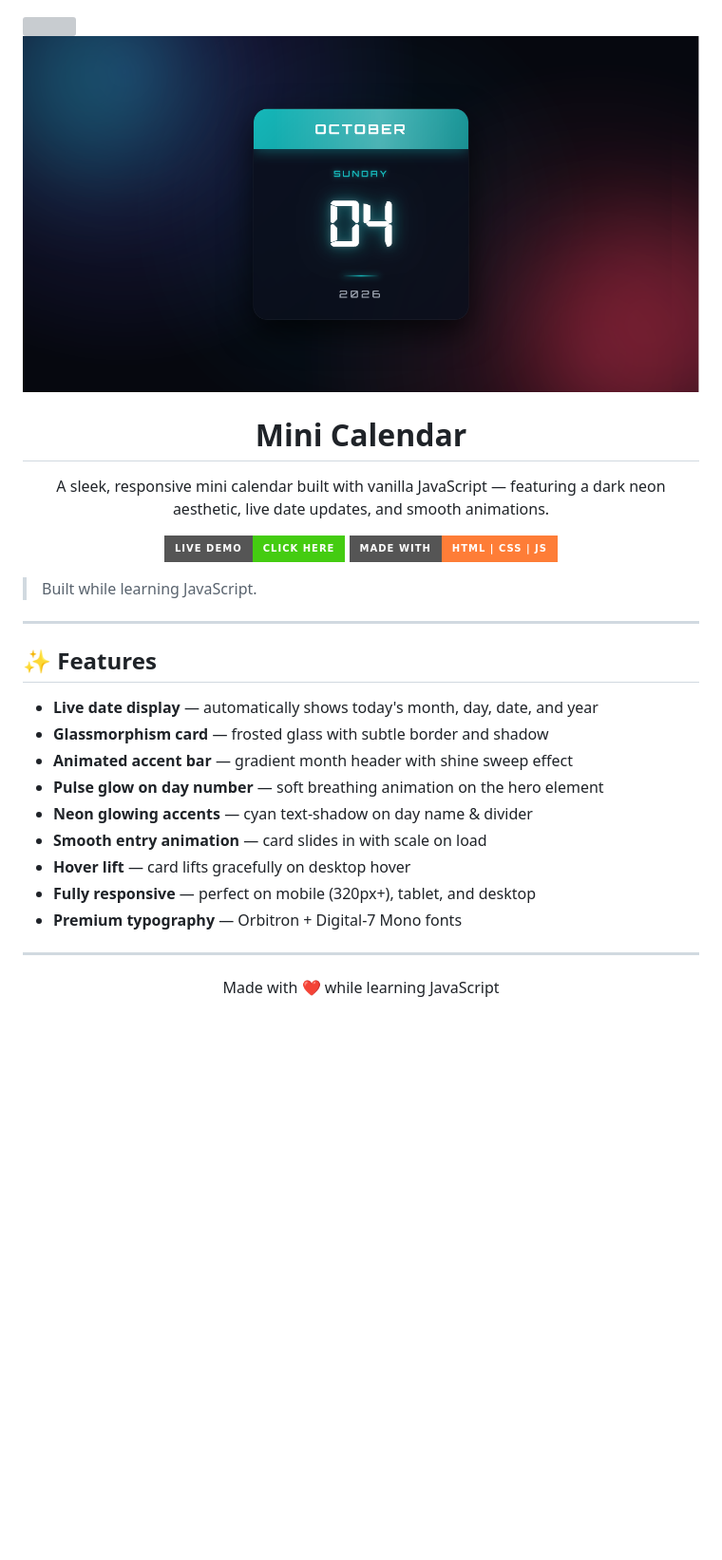
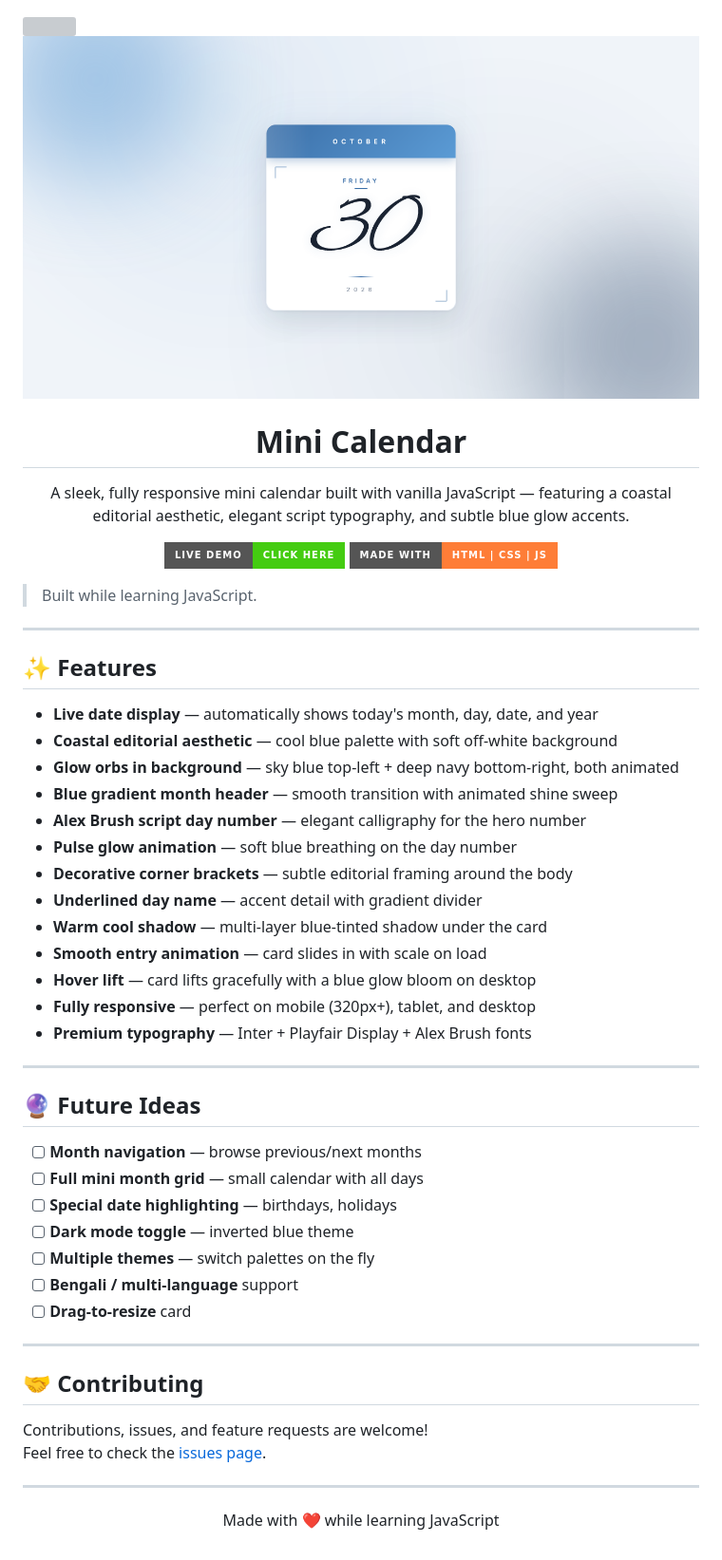
Before and after one commit to abdurrahman101bd/JavaScript, a Markdown page: mini-calendar/README.md, the part around the change. Shown at 95% size. GitHub-like rendering; pictures changed too: assets/mini-calendar.png; badges without logos; blank space fills up the shorter version; grey boxes are pictures that could not be loaded.

Commit message:
fix(ui): Mini Calendar

```diff
--- a/mini-calendar/README.md
+++ b/mini-calendar/README.md
@@ -7,7 +7,7 @@
 <h1 align="center">Mini Calendar</h1>
 
 <p align="center">
-  A sleek, responsive mini calendar built with vanilla JavaScript — featuring a dark neon aesthetic, live date updates, and smooth animations.
+  A sleek, fully responsive mini calendar built with vanilla JavaScript — featuring a coastal editorial aesthetic, elegant script typography, and subtle blue glow accents.
 </p>
 
 <p align="center">
@@ -24,14 +24,37 @@
 ## ✨ Features
 
 - **Live date display** — automatically shows today's month, day, date, and year
-- **Glassmorphism card** — frosted glass with subtle border and shadow
-- **Animated accent bar** — gradient month header with shine sweep effect
-- **Pulse glow on day number** — soft breathing animation on the hero element
-- **Neon glowing accents** — cyan text-shadow on day name & divider
+- **Coastal editorial aesthetic** — cool blue palette with soft off-white background
+- **Glow orbs in background** — sky blue top-left + deep navy bottom-right, both animated
+- **Blue gradient month header** — smooth transition with animated shine sweep
+- **Alex Brush script day number** — elegant calligraphy for the hero number
+- **Pulse glow animation** — soft blue breathing on the day number
+- **Decorative corner brackets** — subtle editorial framing around the body
+- **Underlined day name** — accent detail with gradient divider
+- **Warm cool shadow** — multi-layer blue-tinted shadow under the card
 - **Smooth entry animation** — card slides in with scale on load
-- **Hover lift** — card lifts gracefully on desktop hover
+- **Hover lift** — card lifts gracefully with a blue glow bloom on desktop
 - **Fully responsive** — perfect on mobile (320px+), tablet, and desktop
-- **Premium typography** — Orbitron + Digital-7 Mono fonts
+- **Premium typography** — Inter + Playfair Display + Alex Brush fonts
+
+---
+
+## 🔮 Future Ideas
+
+- [ ] **Month navigation** — browse previous/next months
+- [ ] **Full mini month grid** — small calendar with all days
+- [ ] **Special date highlighting** — birthdays, holidays
+- [ ] **Dark mode toggle** — inverted blue theme
+- [ ] **Multiple themes** — switch palettes on the fly
+- [ ] **Bengali / multi-language** support
+- [ ] **Drag-to-resize** card
+
+---
+
+## 🤝 Contributing
+
+Contributions, issues, and feature requests are welcome!
+Feel free to check the [issues page](https://github.com/abdurrahman101bd/JavaScript/issues).
 
 ---
 
```
Also changed, not shown: 2 other files.
